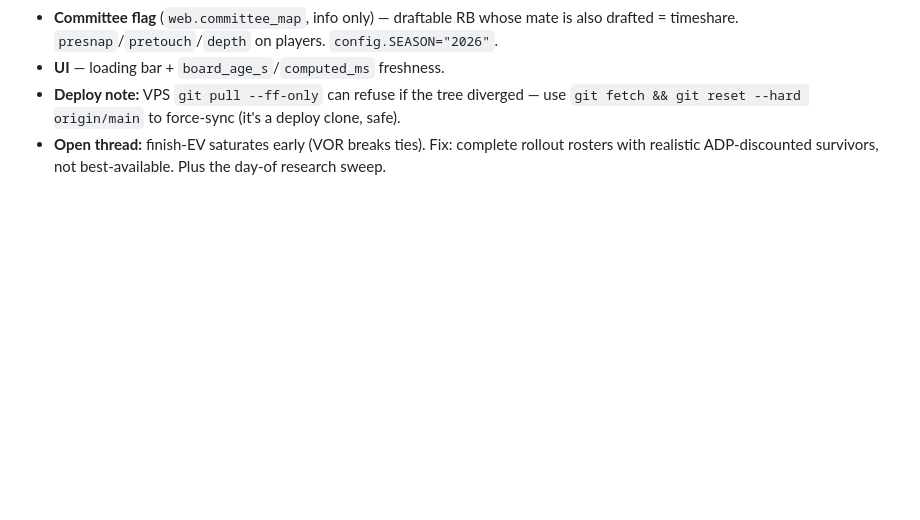
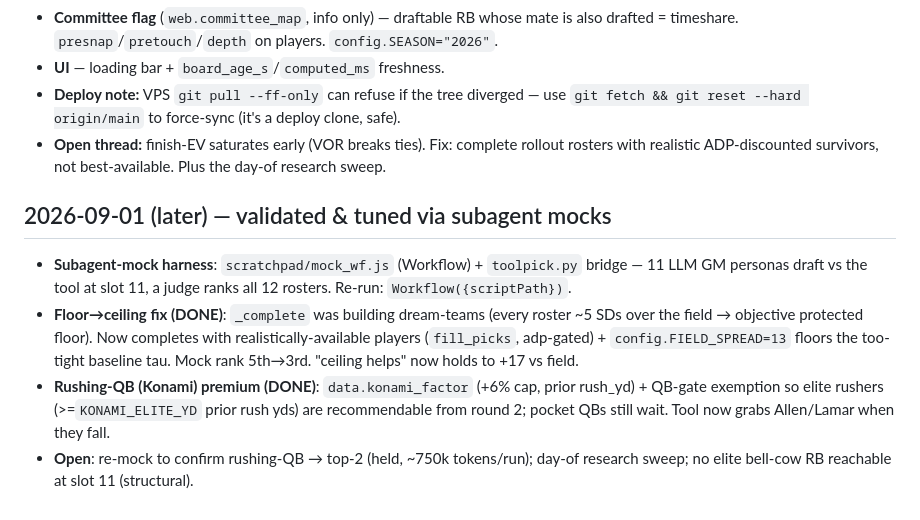
Before and after one commit to xpoes123/fantasy-football, a Markdown page: HANDOFF.md, the part around the change. GitHub-like rendering; blank space fills up the shorter version.

Commit message:
Update HANDOFF: floor-to-ceiling fix, rushing-QB premium, mock harness
Co-Authored-By: Claude Opus 4.8 (1M context) <noreply@anthropic.com>
Claude-Session: https://claude.ai/code/session_019NXGiCg5S7DtDgmjNwVsPY

```diff
--- a/HANDOFF.md
+++ b/HANDOFF.md
@@ -133,3 +133,16 @@ David steered: the model must adapt to opponents and maximize PAYOUT EV, not run
   `git fetch && git reset --hard origin/main` to force-sync (it's a deploy clone, safe).
 - **Open thread:** finish-EV saturates early (VOR breaks ties). Fix: complete rollout rosters with
   realistic ADP-discounted survivors, not best-available. Plus the day-of research sweep.
+
+## 2026-09-01 (later) — validated & tuned via subagent mocks
+- **Subagent-mock harness**: `scratchpad/mock_wf.js` (Workflow) + `toolpick.py` bridge — 11 LLM GM
+  personas draft vs the tool at slot 11, a judge ranks all 12 rosters. Re-run: `Workflow({scriptPath})`.
+- **Floor→ceiling fix (DONE)**: `_complete` was building dream-teams (every roster ~5 SDs over the
+  field → objective protected floor). Now completes with realistically-available players
+  (`fill_picks`, adp-gated) + `config.FIELD_SPREAD=13` floors the too-tight baseline tau. Mock rank
+  5th→3rd. "ceiling helps" now holds to +17 vs field.
+- **Rushing-QB (Konami) premium (DONE)**: `data.konami_factor` (+6% cap, prior rush_yd) + QB-gate
+  exemption so elite rushers (>=`KONAMI_ELITE_YD` prior rush yds) are recommendable from round 2;
+  pocket QBs still wait. Tool now grabs Allen/Lamar when they fall.
+- **Open**: re-mock to confirm rushing-QB → top-2 (held, ~750k tokens/run); day-of research sweep;
+  no elite bell-cow RB reachable at slot 11 (structural).
```
